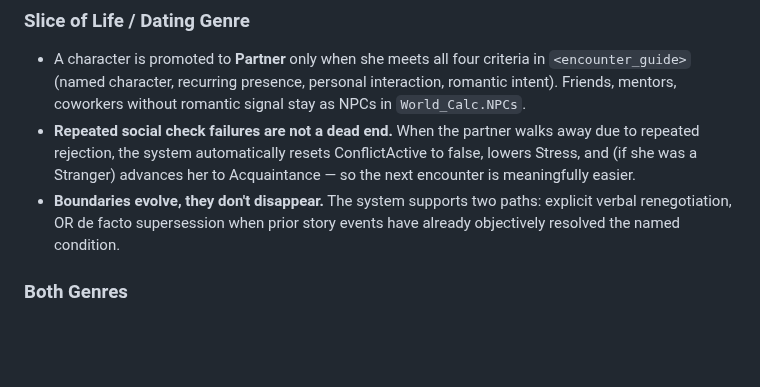
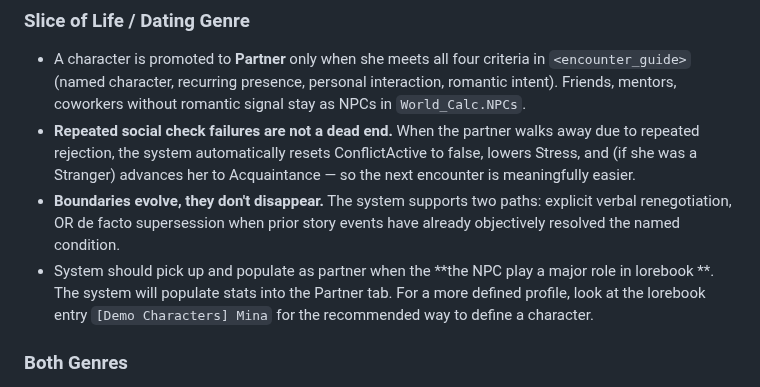
Before and after one commit to KritBlade/MVU_Game_Maker, a Markdown page: README.md, the part around the change. Rendered like a GitHub page; blank space fills up the shorter version.

```diff
--- a/README.md
+++ b/README.md
@@ -260,6 +260,7 @@ Start your game with a **fully persistent, system-driven RPG experience** powere
 - A character is promoted to **Partner** only when she meets all four criteria in `<encounter_guide>` (named character, recurring presence, personal interaction, romantic intent). Friends, mentors, coworkers without romantic signal stay as NPCs in `World_Calc.NPCs`.
 - **Repeated social check failures are not a dead end.** When the partner walks away due to repeated rejection, the system automatically resets ConflictActive to false, lowers Stress, and (if she was a Stranger) advances her to Acquaintance — so the next encounter is meaningfully easier.
 - **Boundaries evolve, they don't disappear.** The system supports two paths: explicit verbal renegotiation, OR de facto supersession when prior story events have already objectively resolved the named condition.
+- System should pick up and populate as partner when the **the NPC play a major role in lorebook **. The system will populate stats into the Partner tab. For a more defined profile, look at the lorebook entry `[Demo Characters] Mina` for the recommended way to define a character.
 
 ### Both Genres
 - You can mod the GUI of the stats menu using [MVU Zod Status Menu Builder](https://github.com/KritBlade/MVU_Zod_StatusMenuBuilder) to whatever color and presentation you want — no coding needed.
```
